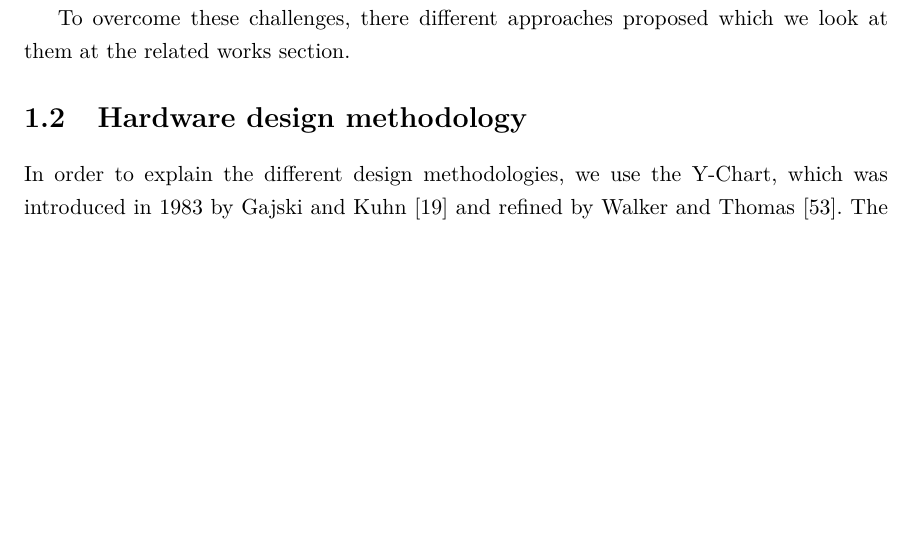
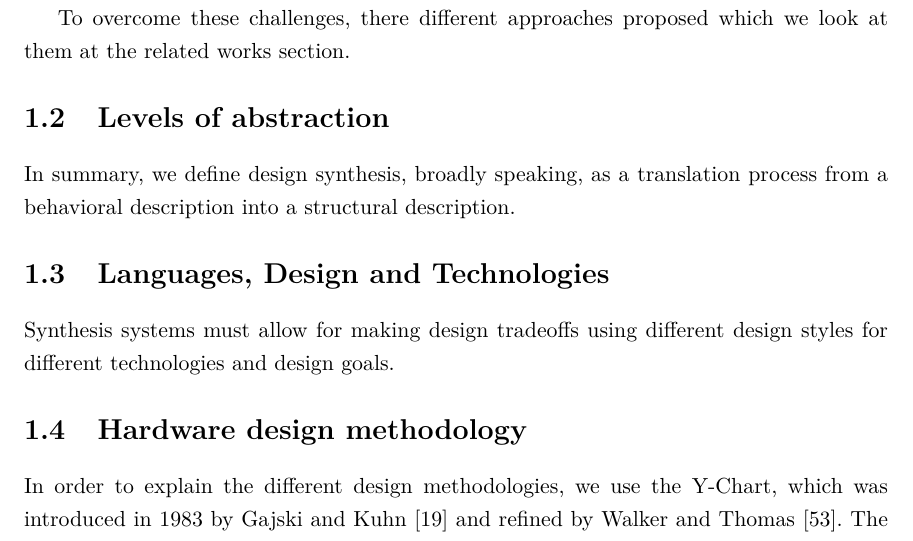
Before and after one commit to amsharifian/Depth-Report, a LaTeX thesis (main.tex, which reads 02-application-accelerators.tex): part of page 7 of 16, cut so that both start at the same text, the shorter picture padded with empty space. Compiled offline with pdfLaTeX.

Commit message:
Update report

```diff
--- a/02-application-accelerators.tex
+++ b/02-application-accelerators.tex
@@ -39,6 +39,13 @@ But these languages are designed for explicit specification of hardware, and the
 To overcome these challenges, there different approaches proposed which we look at them at the related works section.
 
 
+\section{Levels of abstraction}
+
+In summary, we define design synthesis, broadly speaking, as a translation process from a behavioral description into a structural description.
+
+\section{Languages, Design and Technologies}
+Synthesis systems must allow for making design tradeoffs using different design styles for different technologies and design goals.
+
 \section{Hardware design methodology}
 
 In order to explain the different design methodologies, we use the Y-Chart, which was introduced in 1983 by Gajski and Kuhn~\cite{gajski_1992_high} and refined by Walker and Thomas~\cite{walker_1985_y_model}.
```
